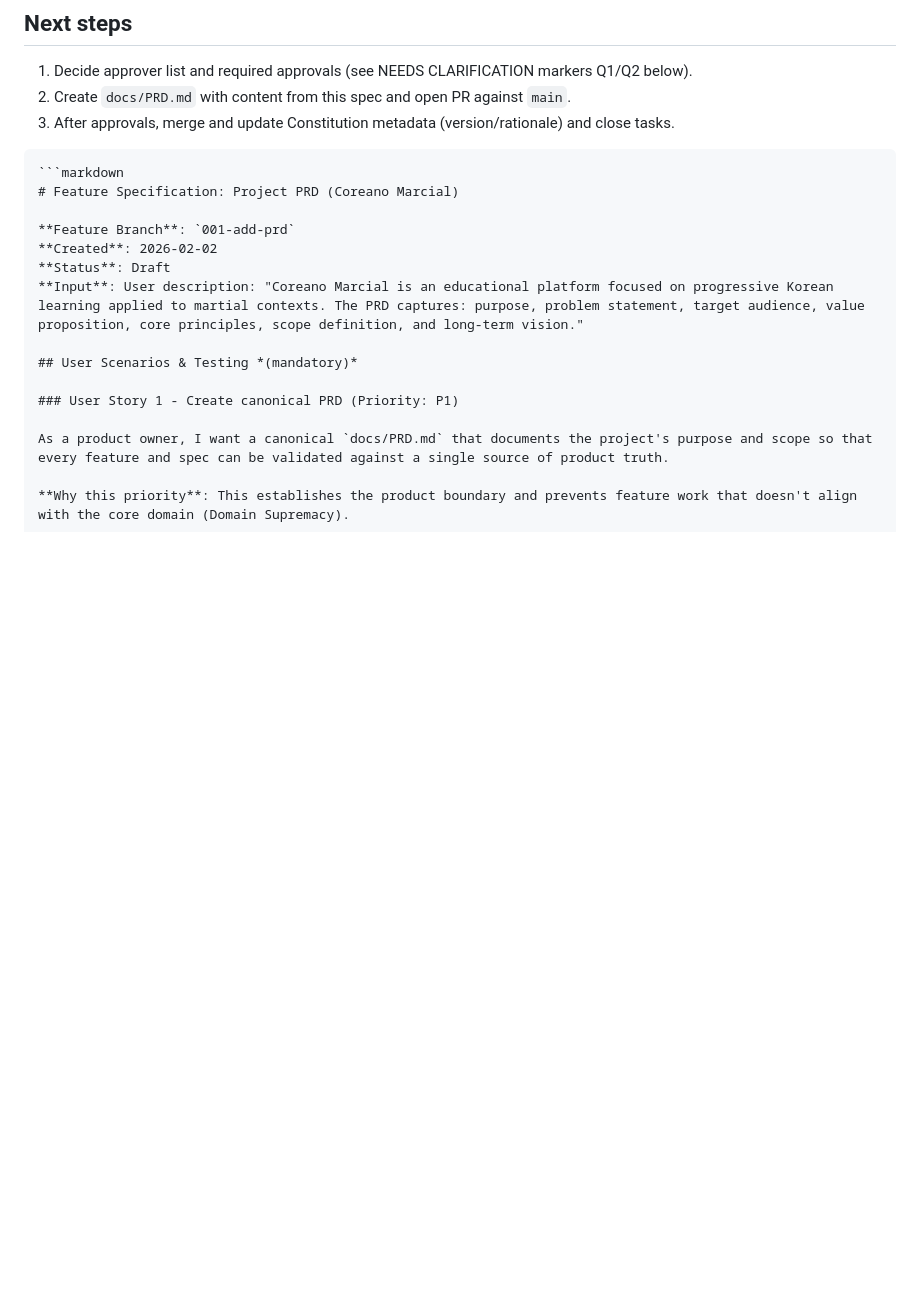
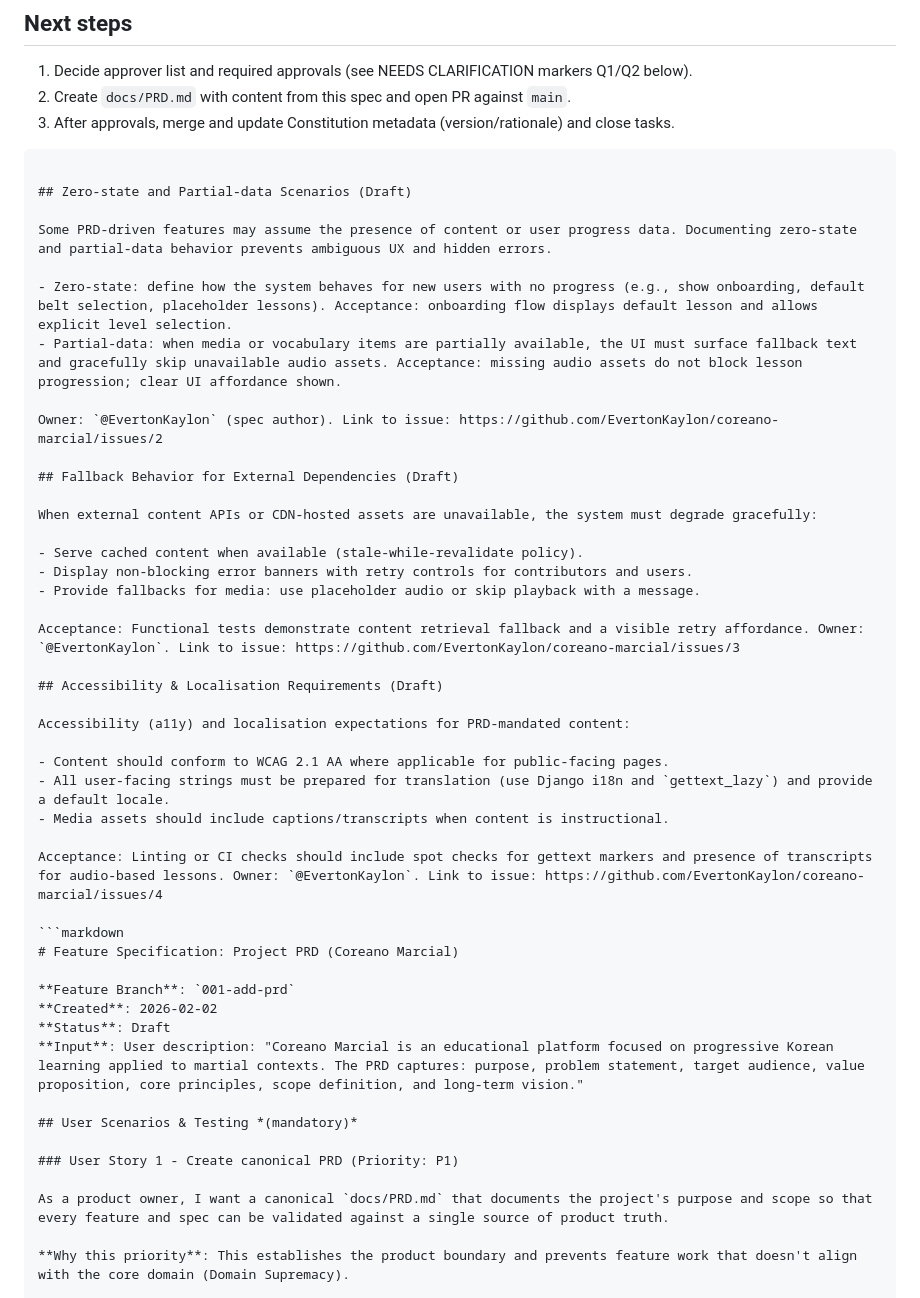
Before and after one commit to EvertonKaylon/coreano-marcial, a Markdown page: specs/001-add-prd/spec.md, the part around the change. Drawn GitHub-style; blank space fills up the shorter version.

Commit message:
chore(spec): add zero-state & partial-data scenarios (CHK012)

````diff
--- a/specs/001-add-prd/spec.md
+++ b/specs/001-add-prd/spec.md
@@ -112,6 +112,36 @@ As a maintainer/reviewer, I want a clear approval and versioning process for cha
 
 
 ```
+
+## Zero-state and Partial-data Scenarios (Draft)
+
+Some PRD-driven features may assume the presence of content or user progress data. Documenting zero-state and partial-data behavior prevents ambiguous UX and hidden errors.
+
+- Zero-state: define how the system behaves for new users with no progress (e.g., show onboarding, default belt selection, placeholder lessons). Acceptance: onboarding flow displays default lesson and allows explicit level selection.
+- Partial-data: when media or vocabulary items are partially available, the UI must surface fallback text and gracefully skip unavailable audio assets. Acceptance: missing audio assets do not block lesson progression; clear UI affordance shown.
+
+Owner: `@EvertonKaylon` (spec author). Link to issue: https://github.com/EvertonKaylon/coreano-marcial/issues/2
+
+## Fallback Behavior for External Dependencies (Draft)
+
+When external content APIs or CDN-hosted assets are unavailable, the system must degrade gracefully:
+
+- Serve cached content when available (stale-while-revalidate policy).
+- Display non-blocking error banners with retry controls for contributors and users.
+- Provide fallbacks for media: use placeholder audio or skip playback with a message.
+
+Acceptance: Functional tests demonstrate content retrieval fallback and a visible retry affordance. Owner: `@EvertonKaylon`. Link to issue: https://github.com/EvertonKaylon/coreano-marcial/issues/3
+
+## Accessibility & Localisation Requirements (Draft)
+
+Accessibility (a11y) and localisation expectations for PRD-mandated content:
+
+- Content should conform to WCAG 2.1 AA where applicable for public-facing pages.
+- All user-facing strings must be prepared for translation (use Django i18n and `gettext_lazy`) and provide a default locale.
+- Media assets should include captions/transcripts when content is instructional.
+
+Acceptance: Linting or CI checks should include spot checks for gettext markers and presence of transcripts for audio-based lessons. Owner: `@EvertonKaylon`. Link to issue: https://github.com/EvertonKaylon/coreano-marcial/issues/4
+
 ```markdown
 # Feature Specification: Project PRD (Coreano Marcial)
 
````
